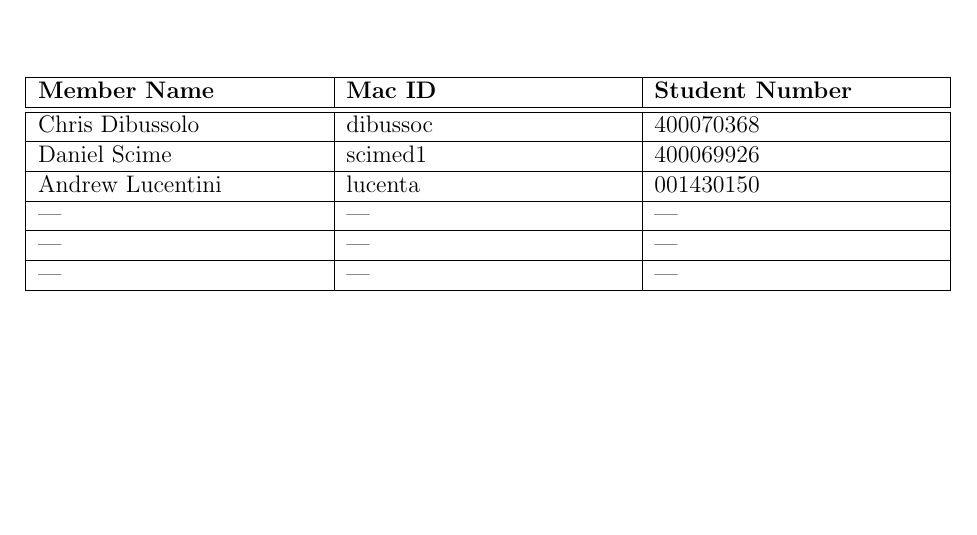
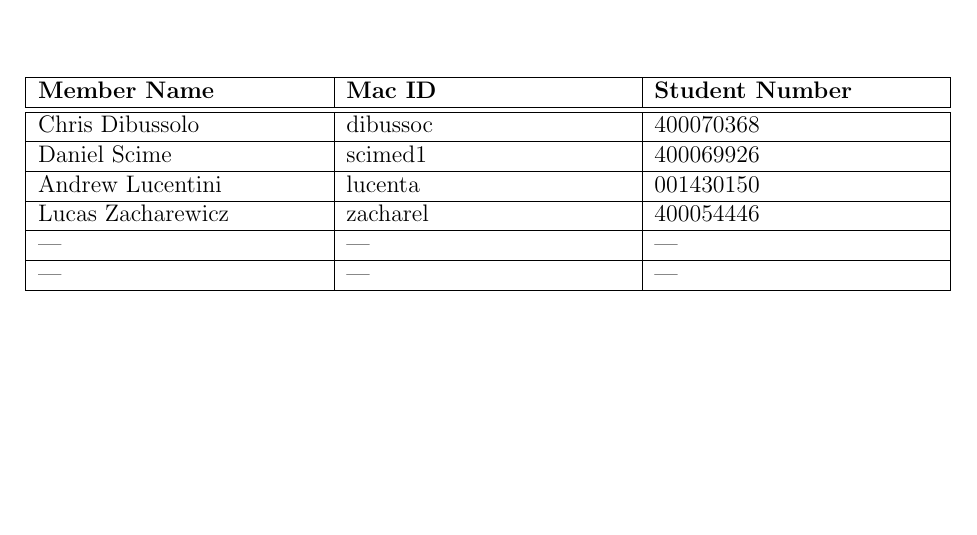
Before and after one commit to danscime/Tip-Of-My-Shoe, a LaTeX document (Documenation/01 Project Goals/Project Goals.tex): part of page 1 of 2, cut so that both start at the same text. Compiled offline with pdfLaTeX.

Commit message:
Added name and student number

```diff
--- a/Documenation/01 Project Goals/Project Goals.tex
+++ b/Documenation/01 Project Goals/Project Goals.tex
@@ -28,9 +28,9 @@ SFWRENG 4G06\\
 	\hline
 	Daniel Scime & scimed1 & 400069926\\
 	\hline
-  	Andrew Lucentini & lucenta & 001430150\\
+    Andrew Lucentini & lucenta & 001430150\\
 	\hline
-  --- & --- & ---\\
+    Lucas Zacharewicz & zacharel & 400054446\\
 	\hline
   --- & --- & ---\\
 	\hline
```
